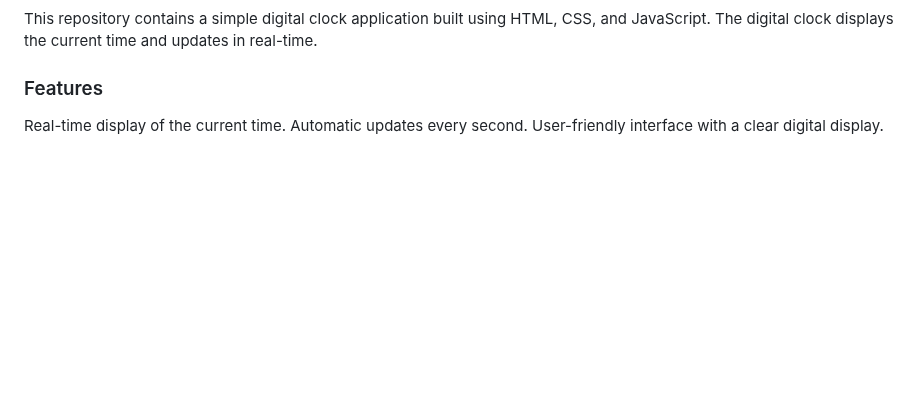
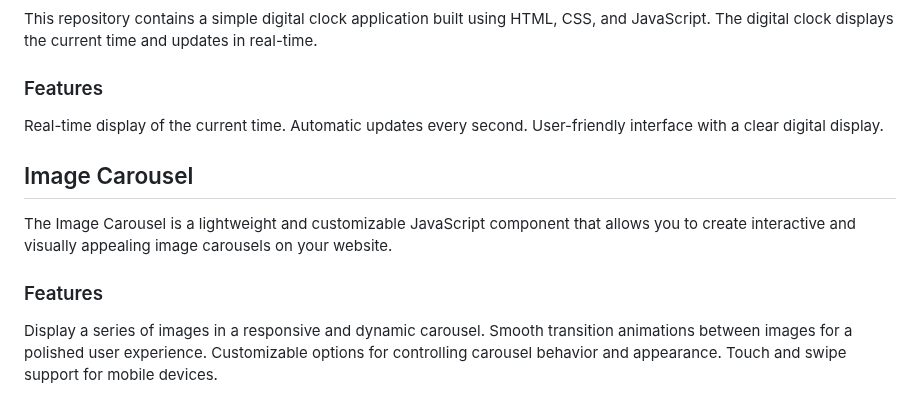
Before and after one commit to nikhilsaiankilla/30Days30Projects, a Markdown page: README.md, the part around the change. GitHub-like rendering; blank space fills up the shorter version.

```diff
--- a/README.md
+++ b/README.md
@@ -90,3 +90,12 @@ This repository contains a simple digital clock application built using HTML, CS
 Real-time display of the current time.
 Automatic updates every second.
 User-friendly interface with a clear digital display.
+
+## Image Carousel
+
+The Image Carousel is a lightweight and customizable JavaScript component that allows you to create interactive and visually appealing image carousels on your website.
+### Features
+Display a series of images in a responsive and dynamic carousel.
+Smooth transition animations between images for a polished user experience.
+Customizable options for controlling carousel behavior and appearance.
+Touch and swipe support for mobile devices.
```
